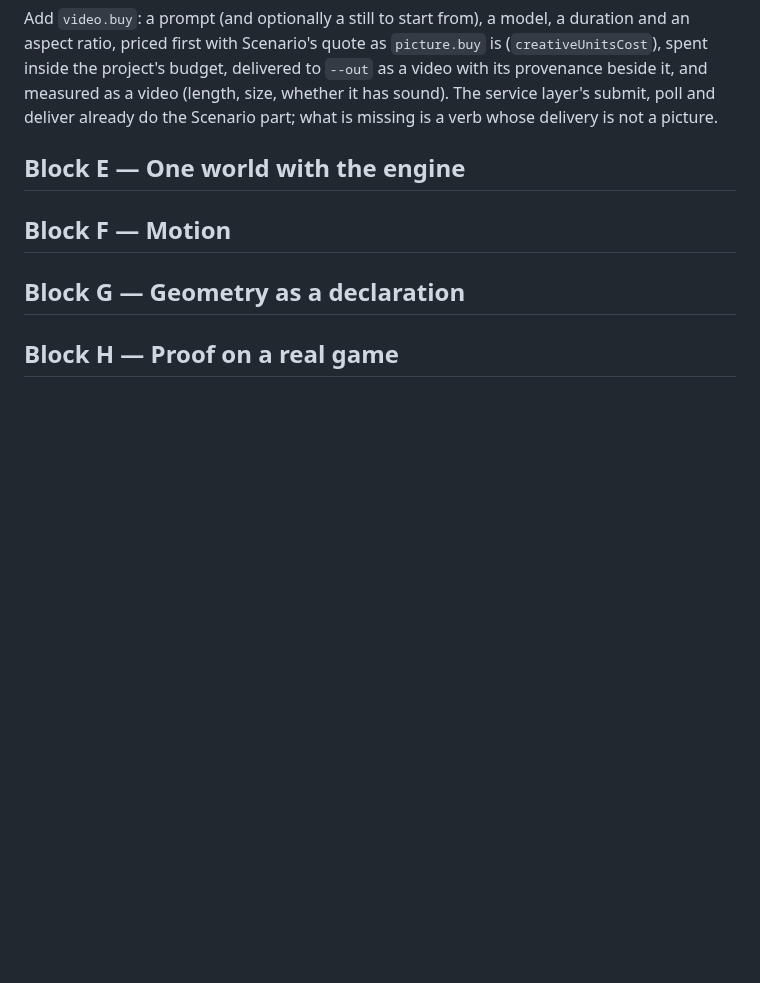
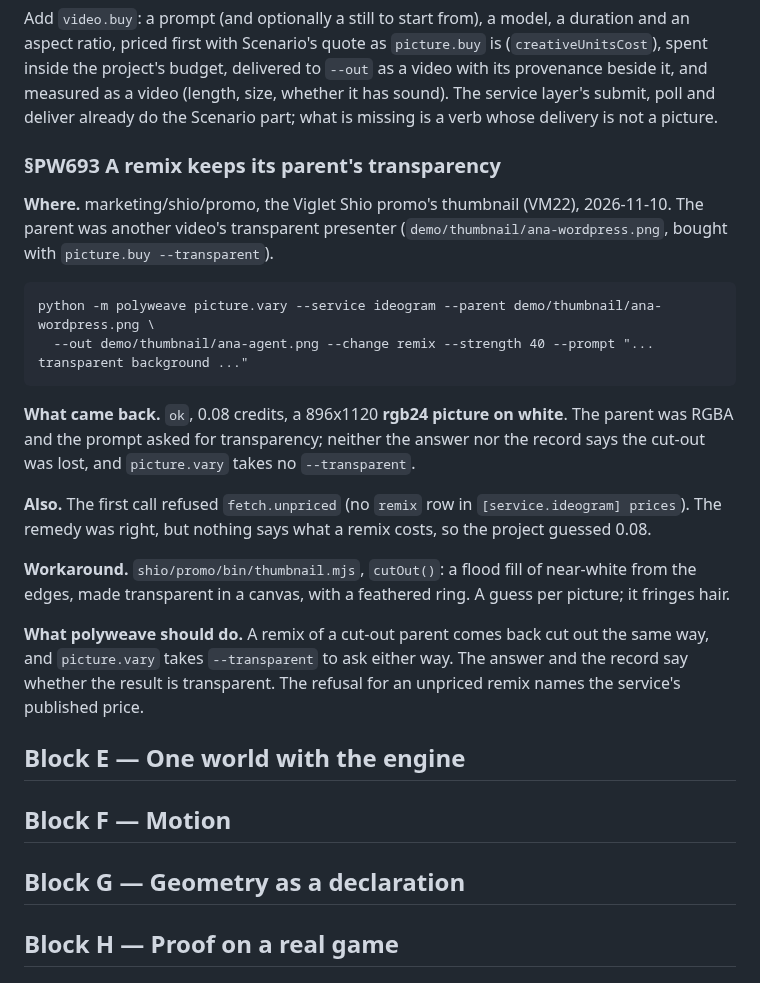
Before and after one commit to alegauss/polyweave, a Markdown page: docs/IMPROVEMENTS.md, the part around the change. Drawn GitHub-style; blank space fills up the shorter version.

Commit message:
docs(roadmap): file a picture.vary remix that loses its parent's transparency (PW693)
- docs: document the behavior of the `picture.vary` command regarding transparency in remixes.
- docs: update the roadmap to include the issue with remixed thumbnails losing transparency and the need for manual background removal.
- docs: clarify the expected output and limitations of the `picture.vary` command when using a cut-out parent.

````diff
--- a/docs/IMPROVEMENTS.md
+++ b/docs/IMPROVEMENTS.md
@@ -25,6 +25,34 @@ and an aspect ratio, priced first with Scenario's quote as `picture.buy` is
 video with its provenance beside it, and measured as a video (length, size, whether it
 has sound). The service layer's submit, poll and deliver already do the Scenario part;
 what is missing is a verb whose delivery is not a picture.
+
+### §PW693 A remix keeps its parent's transparency
+
+**Where.** marketing/shio/promo, the Viglet Shio promo's thumbnail (VM22), 2026-11-10.
+The parent was another video's transparent presenter
+(`demo/thumbnail/ana-wordpress.png`, bought with `picture.buy --transparent`).
+
+```
+python -m polyweave picture.vary --service ideogram --parent demo/thumbnail/ana-wordpress.png \
+  --out demo/thumbnail/ana-agent.png --change remix --strength 40 --prompt "... transparent background ..."
+```
+
+**What came back.** `ok`, 0.08 credits, a 896x1120 **rgb24 picture on white**. The
+parent was RGBA and the prompt asked for transparency; neither the answer nor the record
+says the cut-out was lost, and `picture.vary` takes no `--transparent`.
+
+**Also.** The first call refused `fetch.unpriced` (no `remix` row in `[service.ideogram]
+prices`). The remedy was right, but nothing says what a remix costs, so the project
+guessed 0.08.
+
+**Workaround.** `shio/promo/bin/thumbnail.mjs`, `cutOut()`: a flood fill of near-white
+from the edges, made transparent in a canvas, with a feathered ring. A guess per
+picture; it fringes hair.
+
+**What polyweave should do.** A remix of a cut-out parent comes back cut out the same
+way, and `picture.vary` takes `--transparent` to ask either way. The answer and the
+record say whether the result is transparent. The refusal for an unpriced remix names
+the service's published price.
 
 ## Block E — One world with the engine
 
````
Also changed, not shown: docs/ROADMAP.md (+1 -0 lines).
